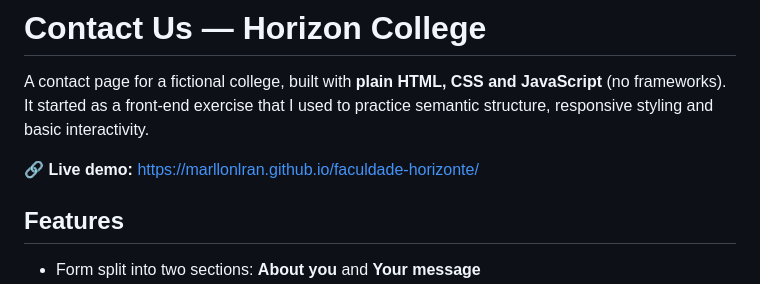
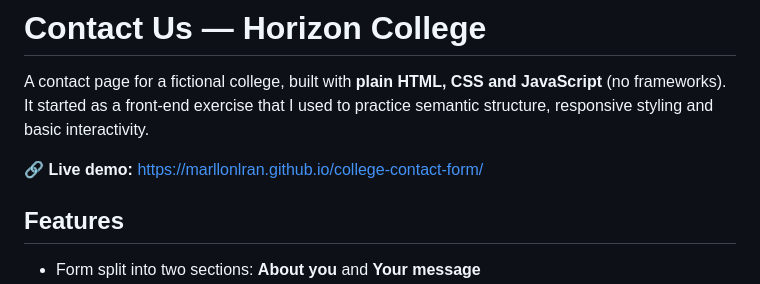
Before and after one commit to marllonlran/college-contact-form, a Markdown page: README.md, the part around the change. Drawn GitHub-style.

Commit message:
Update live demo link in README.md

```diff
--- a/README.md
+++ b/README.md
@@ -2,7 +2,7 @@
 
 A contact page for a fictional college, built with **plain HTML, CSS and JavaScript** (no frameworks). It started as a front-end exercise that I used to practice semantic structure, responsive styling and basic interactivity.
 
-🔗 **Live demo:** https://marllonlran.github.io/faculdade-horizonte/
+🔗 **Live demo:** https://marllonlran.github.io/college-contact-form/
 
 ## Features
 
```
